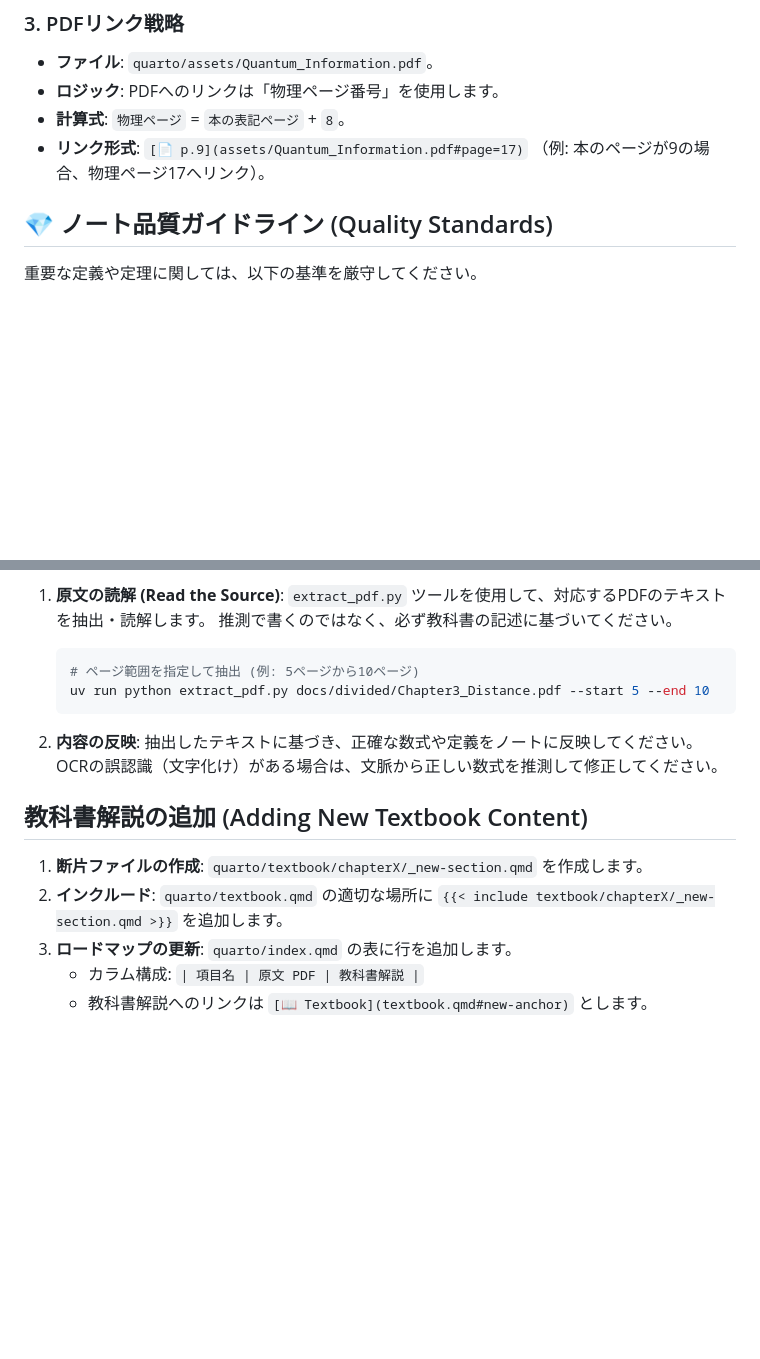
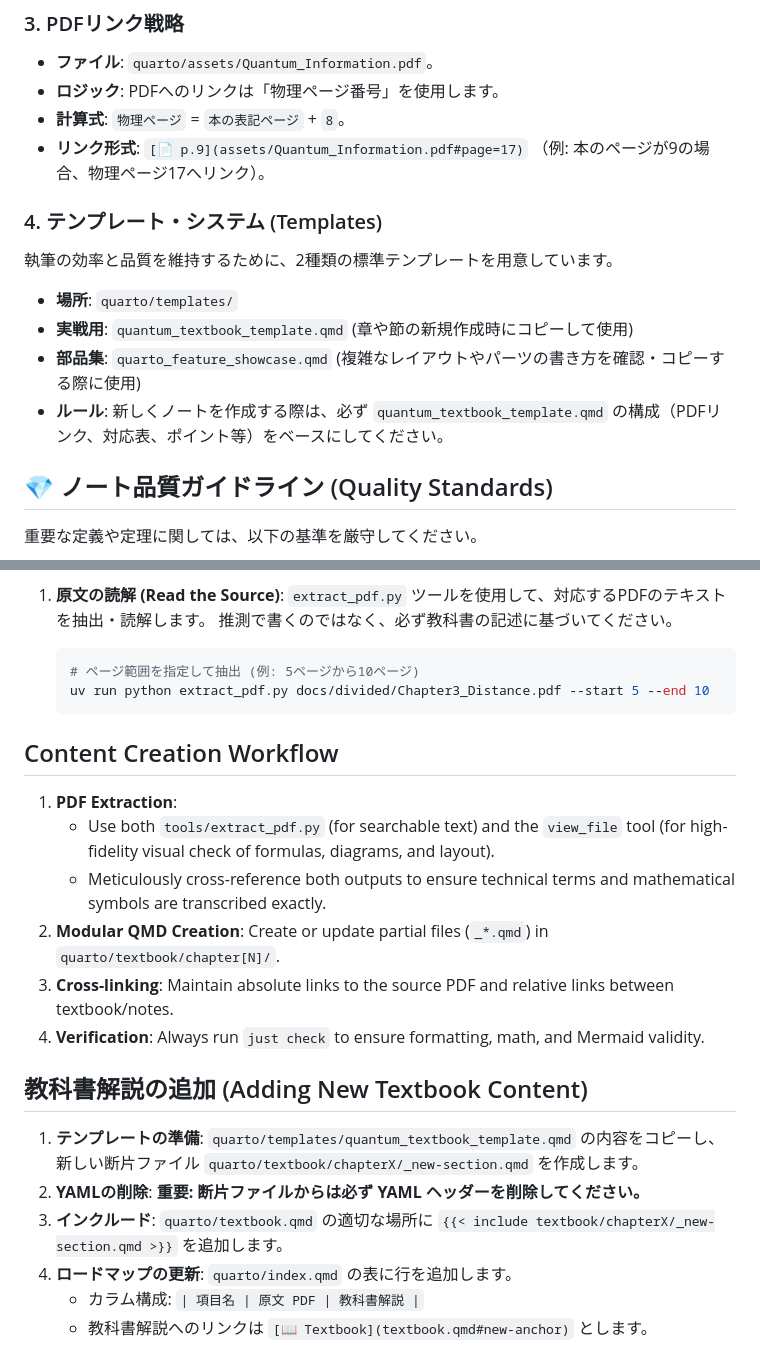
Before and after one commit to yama662607/Quantum-information, a Markdown page: AGENTS.md, 2 parts joined by grey strips. Rendered like a GitHub page; blank space fills up the shorter version.

Commit message:
docs(agents): テンプレート・システムの運用ルールを明文化
- 2種類のテンプレート(実戦用/部品集)の位置づけを定義
- 新規ノート作成時のワークフローを更新
- パーシャルファイル作成時のYAML削除ルールを明記
- AIエージェント間での執筆スタイル継承を保証

````diff
--- a/AGENTS.md
+++ b/AGENTS.md
@@ -20,6 +20,12 @@
 - **ロジック**: PDFへのリンクは「物理ページ番号」を使用します。
 - **計算式**: `物理ページ` = `本の表記ページ` + `8`。
 - **リンク形式**: `[📄 p.9](assets/Quantum_Information.pdf#page=17)` （例: 本のページが9の場合、物理ページ17へリンク）。
+### 4. テンプレート・システム (Templates)
+執筆の効率と品質を維持するために、2種類の標準テンプレートを用意しています。
+- **場所**: `quarto/templates/`
+- **実戦用**: `quantum_textbook_template.qmd` (章や節の新規作成時にコピーして使用)
+- **部品集**: `quarto_feature_showcase.qmd` (複雑なレイアウトやパーツの書き方を確認・コピーする際に使用)
+- **ルール**: 新しくノートを作成する際は、必ず `quantum_textbook_template.qmd` の構成（PDFリンク、対応表、ポイント等）をベースにしてください。
 
 ## 💎 ノート品質ガイドライン (Quality Standards)
 
@@ -58,15 +64,19 @@ AIエージェントとして新しいノートを作成または編集する場
     ```bash
     # ページ範囲を指定して抽出 (例: 5ページから10ページ)
     uv run python extract_pdf.py docs/divided/Chapter3_Distance.pdf --start 5 --end 10
-    ```
+## Content Creation Workflow
 
-2.  **内容の反映**:
-    抽出したテキストに基づき、正確な数式や定義をノートに反映してください。
-    OCRの誤認識（文字化け）がある場合は、文脈から正しい数式を推測して修正してください。
+1.  **PDF Extraction**:
+    - Use both `tools/extract_pdf.py` (for searchable text) and the `view_file` tool (for high-fidelity visual check of formulas, diagrams, and layout).
+    - Meticulously cross-reference both outputs to ensure technical terms and mathematical symbols are transcribed exactly.
+2.  **Modular QMD Creation**: Create or update partial files (`_*.qmd`) in `quarto/textbook/chapter[N]/`.
+3.  **Cross-linking**: Maintain absolute links to the source PDF and relative links between textbook/notes.
+4.  **Verification**: Always run `just check` to ensure formatting, math, and Mermaid validity.
 
 ## 教科書解説の追加 (Adding New Textbook Content)
-1.  **断片ファイルの作成**: `quarto/textbook/chapterX/_new-section.qmd` を作成します。
-2.  **インクルード**: `quarto/textbook.qmd` の適切な場所に `{{< include textbook/chapterX/_new-section.qmd >}}` を追加します。
+1.  **テンプレートの準備**: `quarto/templates/quantum_textbook_template.qmd` の内容をコピーし、新しい断片ファイル `quarto/textbook/chapterX/_new-section.qmd` を作成します。
+2.  **YAMLの削除**: **重要: 断片ファイルからは必ず YAML ヘッダーを削除してください。**
+3.  **インクルード**: `quarto/textbook.qmd` の適切な場所に `{{< include textbook/chapterX/_new-section.qmd >}}` を追加します。
 3.  **ロードマップの更新**: `quarto/index.qmd` の表に行を追加します。
     - カラム構成: `| 項目名 | 原文 PDF | 教科書解説 |`
     - 教科書解説へのリンクは `[📖 Textbook](textbook.qmd#new-anchor)` とします。
````
